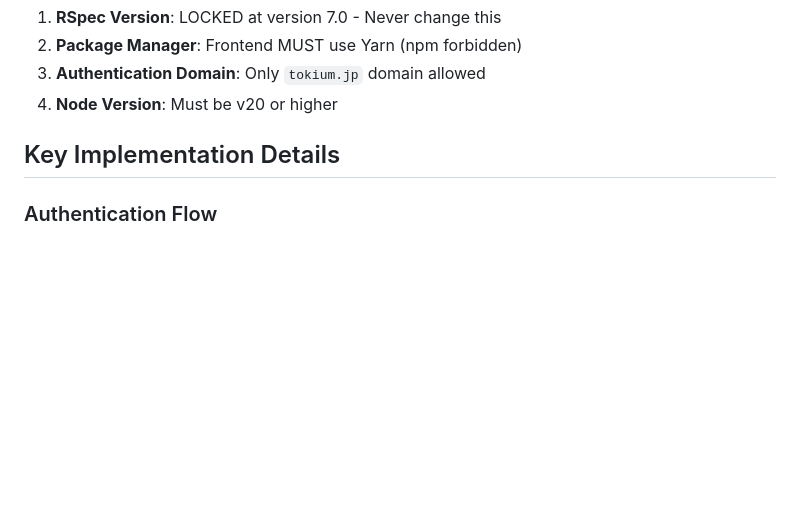
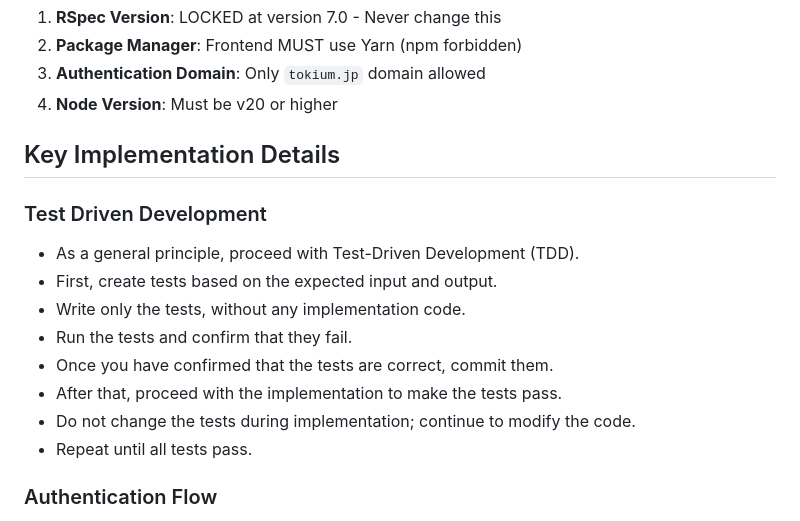
Before and after one commit to fum1ple/diner_portal, a Markdown page: CLAUDE.md, the part around the change. Rendered like a GitHub page; blank space fills up the shorter version.

Commit message:
テスト駆動開発に関する記述を追加

```diff
--- a/CLAUDE.md
+++ b/CLAUDE.md
@@ -66,6 +66,16 @@ bundle exec rspec spec/requests/api/restaurants_controller_spec.rb -e "returns r
 
 ## Key Implementation Details
 
+### Test Driven Development
+- As a general principle, proceed with Test-Driven Development (TDD).
+- First, create tests based on the expected input and output.
+- Write only the tests, without any implementation code.
+- Run the tests and confirm that they fail.
+- Once you have confirmed that the tests are correct, commit them.
+- After that, proceed with the implementation to make the tests pass.
+- Do not change the tests during implementation; continue to modify the code.
+- Repeat until all tests pass.
+
 ### Authentication Flow
 - Google OAuth 2.0 with JWT tokens
 - All API endpoints require Bearer token authentication
```
